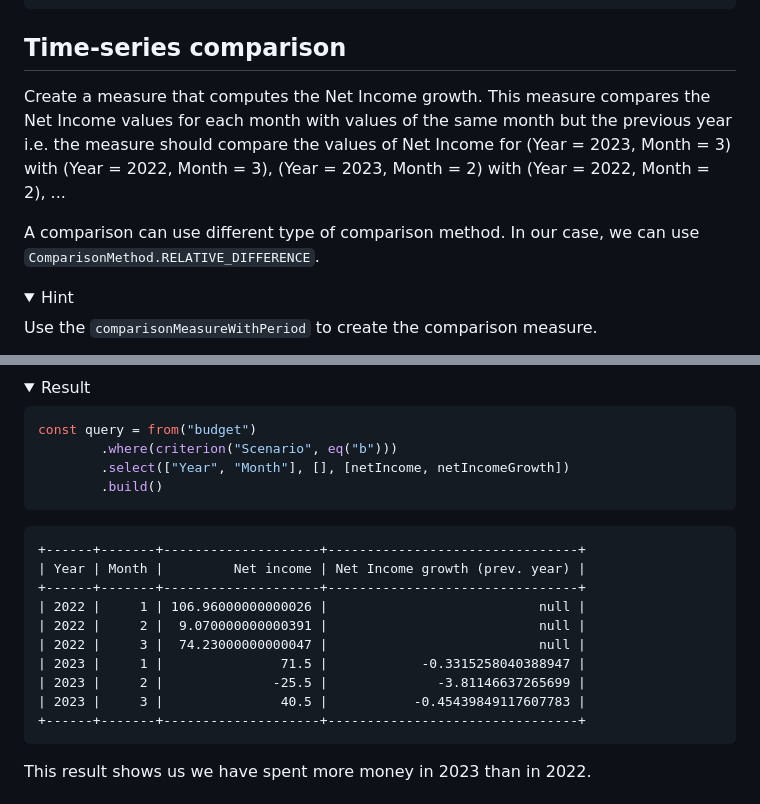
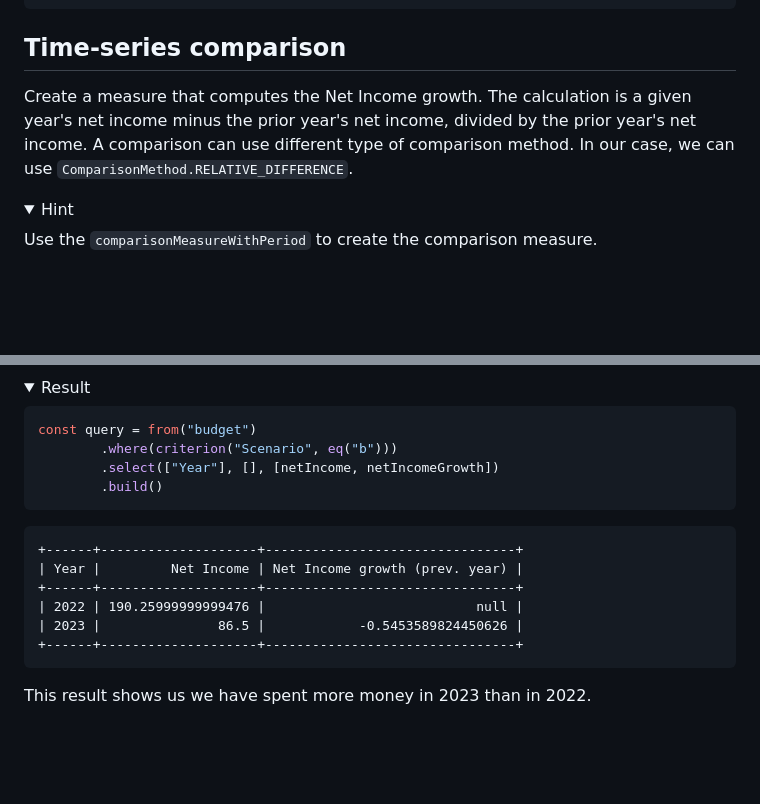
Before and after one commit to squashql/squashql-showcase, a Markdown page: TUTORIAL.md, 2 parts joined by grey strips. Drawn GitHub-style; folded sections open; blank space fills up the shorter version.

````diff
--- a/TUTORIAL.md
+++ b/TUTORIAL.md
@@ -240,10 +240,7 @@ const query = from("budget")
 
 ## Time-series comparison
 
-Create a measure that computes the Net Income growth. This measure compares the Net Income values for each month with
-values of the same month but the previous year i.e. the measure should compare the values of Net Income for (Year = 2023, Month = 3)
-with (Year = 2022, Month = 3), (Year = 2023, Month = 2) with (Year = 2022, Month = 2), ...
-
+Create a measure that computes the Net Income growth. The calculation is a given year's net income minus the prior year's net income, divided by the prior year's net income.
 A comparison can use different type of comparison method. In our case, we can use `ComparisonMethod.RELATIVE_DIFFERENCE`.
 
 <details><summary>Hint</summary>
@@ -270,21 +267,17 @@ Execute a query that shows the Net Income Growth for each month.
 ```typescript
 const query = from("budget")
         .where(criterion("Scenario", eq("b")))
-        .select(["Year", "Month"], [], [netIncome, netIncomeGrowth])
+        .select(["Year"], [], [netIncome, netIncomeGrowth])
         .build()
 ```
 
 ```
-+------+-------+--------------------+--------------------------------+
-| Year | Month |         Net income | Net Income growth (prev. year) |
-+------+-------+--------------------+--------------------------------+
-| 2022 |     1 | 106.96000000000026 |                           null |
-| 2022 |     2 |  9.070000000000391 |                           null |
-| 2022 |     3 |  74.23000000000047 |                           null |
-| 2023 |     1 |               71.5 |            -0.3315258040388947 |
-| 2023 |     2 |              -25.5 |              -3.81146637265699 |
-| 2023 |     3 |               40.5 |           -0.45439849117607783 |
-+------+-------+--------------------+--------------------------------+
++------+--------------------+--------------------------------+
+| Year |         Net Income | Net Income growth (prev. year) |
++------+--------------------+--------------------------------+
+| 2022 | 190.25999999999476 |                           null |
+| 2023 |               86.5 |            -0.5453589824450626 |
++------+--------------------+--------------------------------+
 ```
 This result shows us we have spent more money in 2023 than in 2022.
 </details>
````
